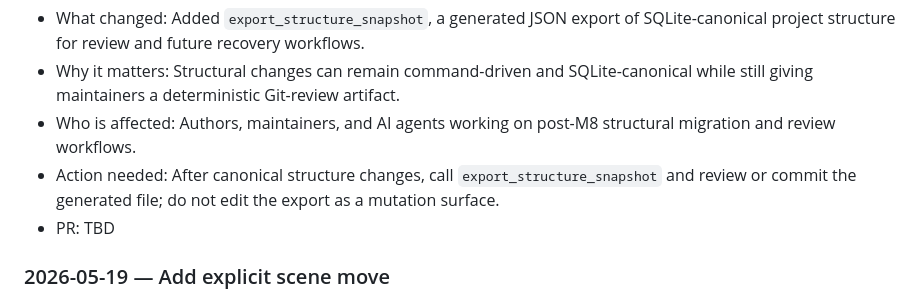
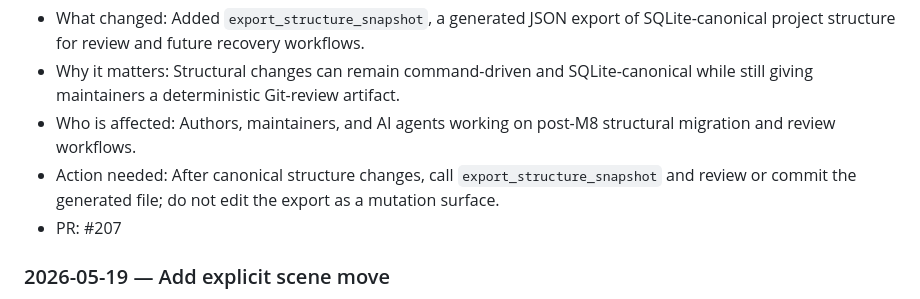
Before and after one commit to hannasdev/mcp-writing, a Markdown page: release-log.md, the part around the change. GitHub-like rendering.

Commit message:
docs(release): link deterministic export PR
Signed-off-by: Hanna Rosengren <4538260+hannasoderstromdev@users.noreply.github.com>

```diff
--- a/release-log.md
+++ b/release-log.md
@@ -12,7 +12,7 @@ This complements `CHANGELOG.md`:
 - Why it matters: Structural changes can remain command-driven and SQLite-canonical while still giving maintainers a deterministic Git-review artifact.
 - Who is affected: Authors, maintainers, and AI agents working on post-M8 structural migration and review workflows.
 - Action needed: After canonical structure changes, call `export_structure_snapshot` and review or commit the generated file; do not edit the export as a mutation surface.
-- PR: TBD
+- PR: #207
 
 ### 2026-05-19 — Add explicit scene move
 
```
